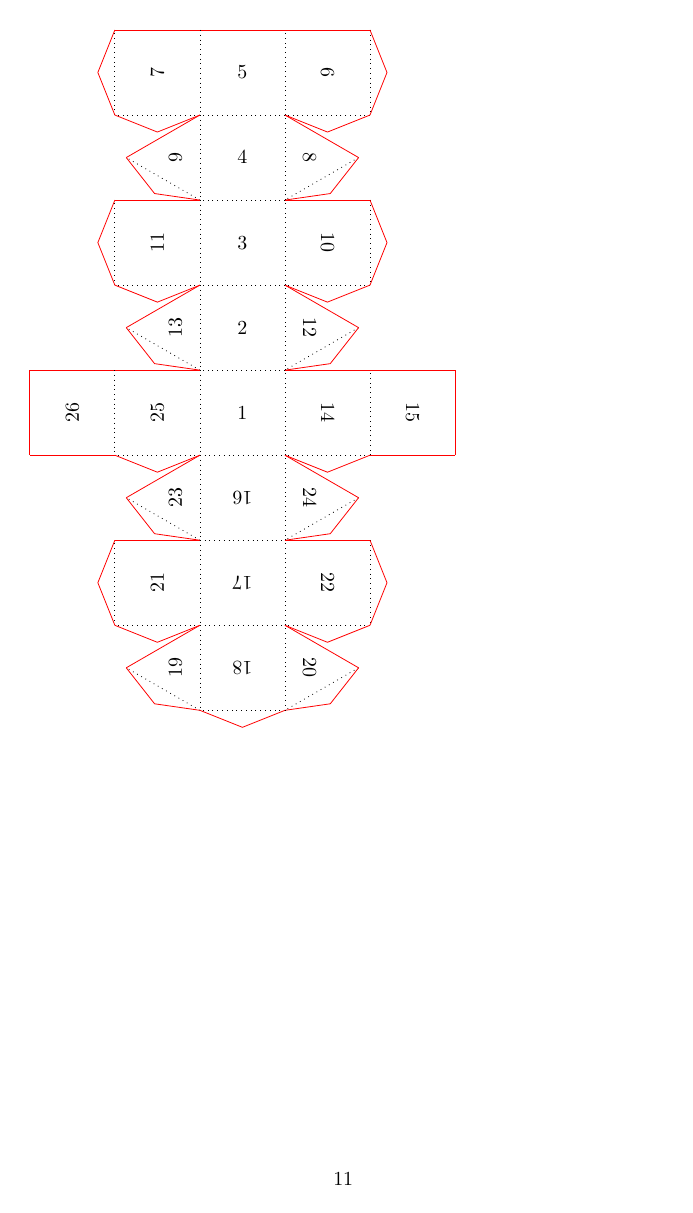
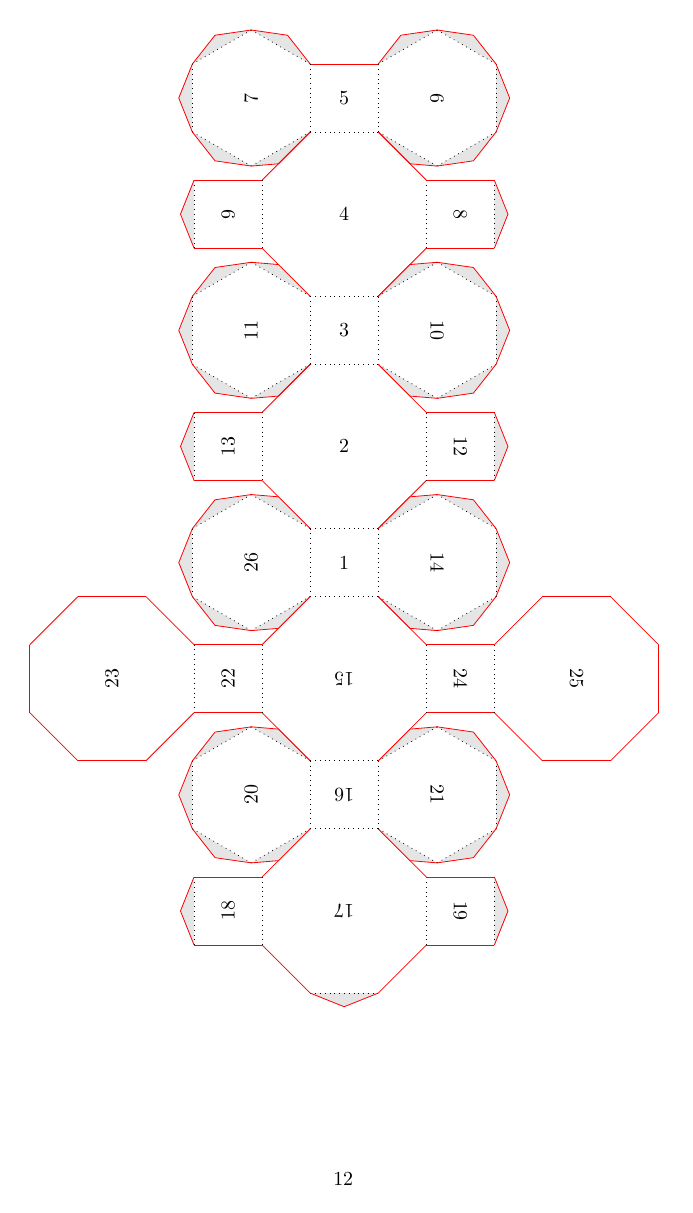
Before and after one commit to nvcleemp/tikz-folding, a LaTeX document (folding.tex): page 11 of 11 before the commit and page 12 of 12 after it. Compiled offline with pdfLaTeX.

Commit message:
Added example of truncated cuboctahedron

```diff
--- a/folding.tex
+++ b/folding.tex
@@ -56,4 +56,9 @@
 	\tikzfoldingrhombicuboctahedron
 	[folding line length=15mm,numbered faces];
 \end{tikzpicture}
+\clearpage
+\begin{tikzpicture}[transform shape,every cut/.style=red,every fold/.style=dotted,every ear/.style={fill,gray!20}]
+	\tikzfoldingtruncatedcuboctahedron
+	[folding line length=12mm,numbered faces];
+\end{tikzpicture}
 \end{document}
```
